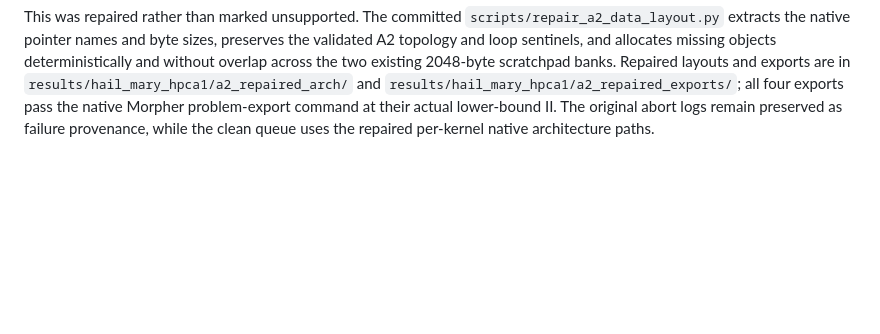
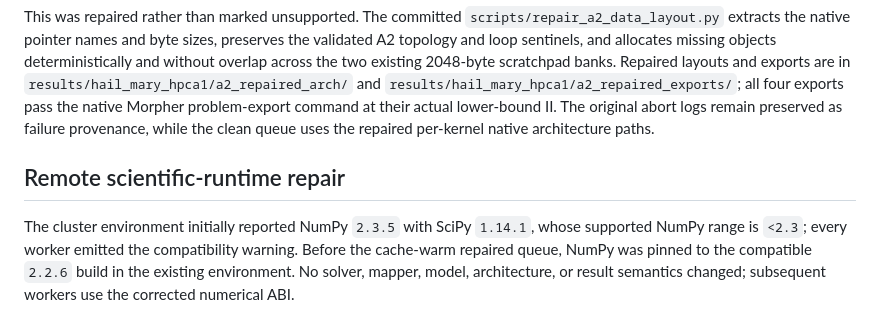
Before and after one commit to rbSparky/HPCA-1, a Markdown page: results/hail_mary_hpca1/config_deviations.md, the part around the change. Rendered like a GitHub page; blank space fills up the shorter version.

Commit message:
record compatible cluster numerical runtime

```diff
--- a/results/hail_mary_hpca1/config_deviations.md
+++ b/results/hail_mary_hpca1/config_deviations.md
@@ -92,3 +92,12 @@ missing objects deterministically and without overlap across the two existing
 native Morpher problem-export command at their actual lower-bound II. The
 original abort logs remain preserved as failure provenance, while the clean
 queue uses the repaired per-kernel native architecture paths.
+
+## Remote scientific-runtime repair
+
+The cluster environment initially reported NumPy `2.3.5` with SciPy `1.14.1`,
+whose supported NumPy range is `<2.3`; every worker emitted the compatibility
+warning. Before the cache-warm repaired queue, NumPy was pinned to the
+compatible `2.2.6` build in the existing environment. No solver, mapper,
+model, architecture, or result semantics changed; subsequent workers use the
+corrected numerical ABI.
```
